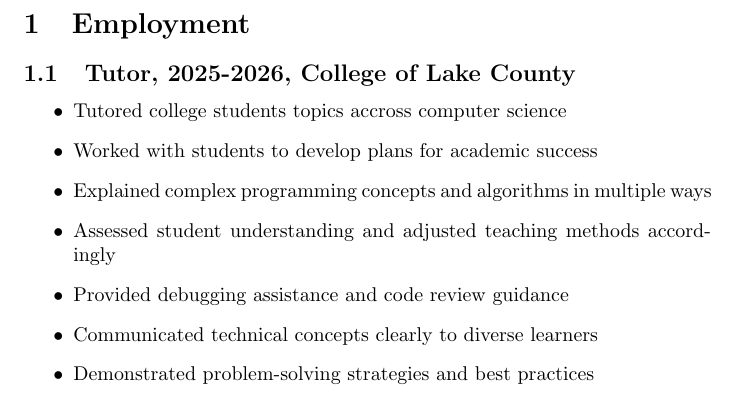
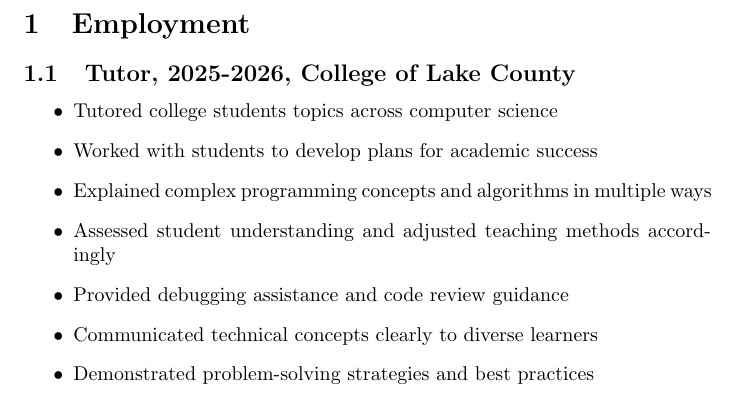
Before and after one commit to EvanKirsch/resume, a LaTeX CV (resume.tex, which reads work/clc.tex): part of page 2 of 11, cut so that both start at the same text. Compiled offline with pdfLaTeX.

Commit message:
Fix typo in tutoring description

```diff
--- a/work/clc.tex
+++ b/work/clc.tex
@@ -5,7 +5,7 @@
     {19351 W Washington St, Grayslake, IL, 60030}
 
 \jobitemliststart
-    \jobitem{Tutored college students topics accross computer science}
+    \jobitem{Tutored college students topics across computer science}
     \jobitem{Worked with students to develop plans for academic success}
     \jobitem{Explained complex programming concepts and algorithms in multiple ways}
     \jobitem{Assessed student understanding and adjusted teaching methods accordingly}
```
